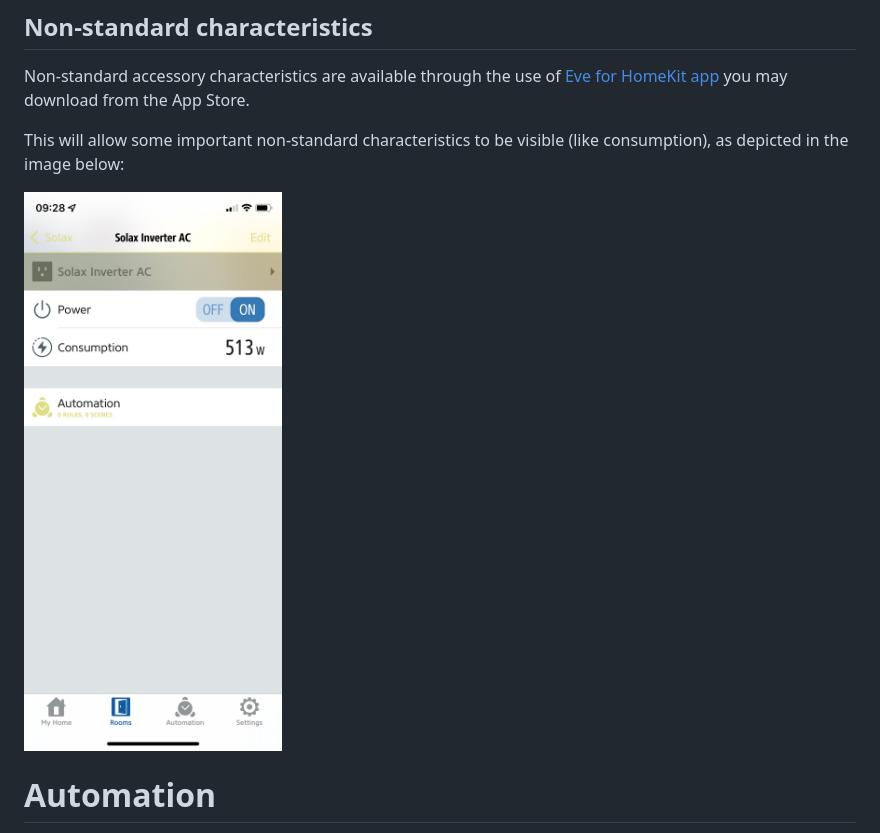
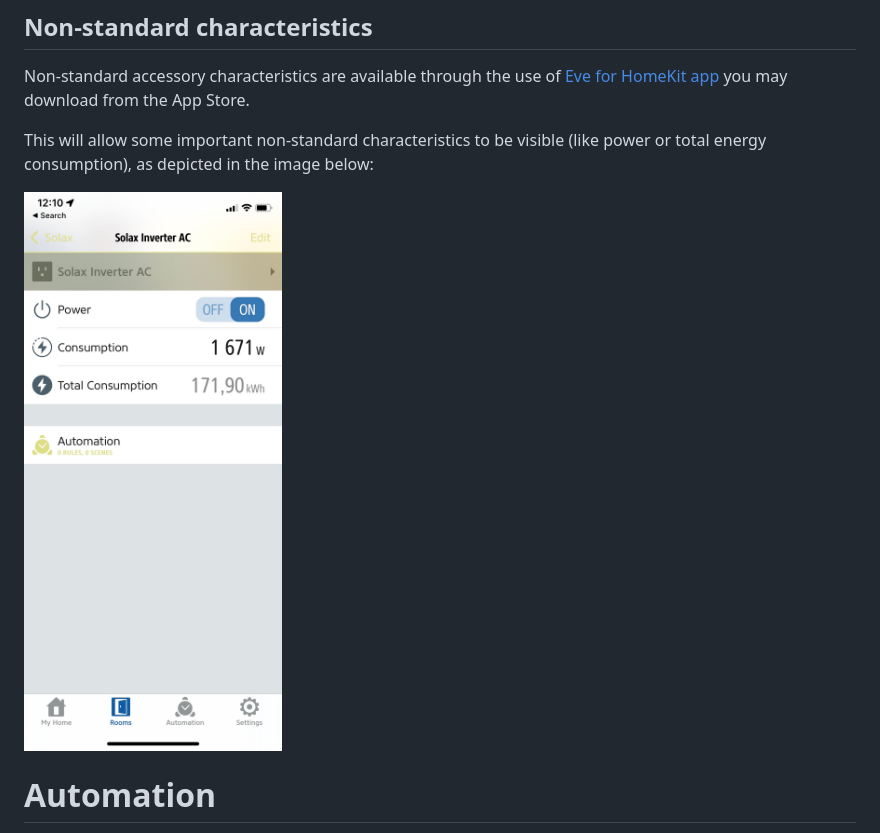
Before and after one commit to AllMightySauron/homebride-solaxcloud-api, a Markdown page: README.md, the part around the change. Drawn GitHub-style; pictures changed too: images/plugin-outlet-consumption.png.

Commit message:
documentation updated to reflect new characteristic (total energy)

```diff
--- a/README.md
+++ b/README.md
@@ -67,7 +67,7 @@ Configuration through the the use of [Homebridge UI](https://github.com/oznu/hom
 
 Non-standard accessory characteristics are available through the use of [Eve for HomeKit app](https://apps.apple.com/us/app/eve-for-homekit/id917695792) you may download from the App Store.
 
-This will allow some important non-standard characteristics to be visible (like consumption), as depicted in the image below:
+This will allow some important non-standard characteristics to be visible (like power or total energy consumption), as depicted in the image below:
 
 ![consumption](images/plugin-outlet-consumption.png)
 
```
Also changed, not shown: 1 other file.
